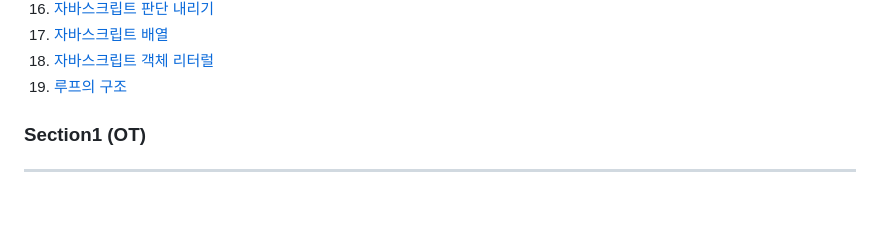
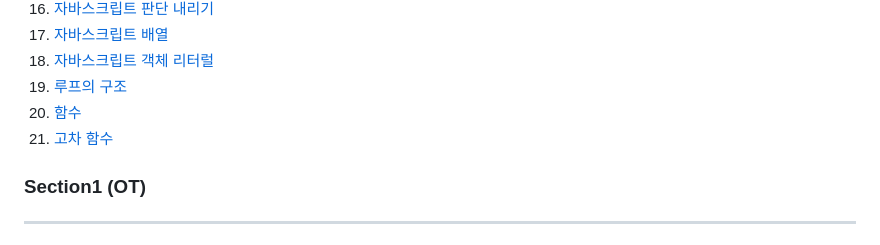
Before and after one commit to yoonc01/-Udemy--The-Web-Developer, a Markdown page: README.md, the part around one of its changes. GitHub-like rendering; blank space fills up the shorter version.

```diff
--- a/README.md
+++ b/README.md
@@ -22,6 +22,8 @@
 17. [자바스크립트 배열](#section17-자바스크립트-배열)
 18. [자바스크립트 객체 리터럴](#section18-자바스크립트-객체-리터럴)
 19. [루프의 구조](#section19-루프의-구조)
+20. [함수](#section20-함수)
+21. [고차 함수](#section21-고차-함수)
 
 ### Section1 (OT)
 ---
```
Also changed, not shown: other parts of README.md (+12 -0 lines).
